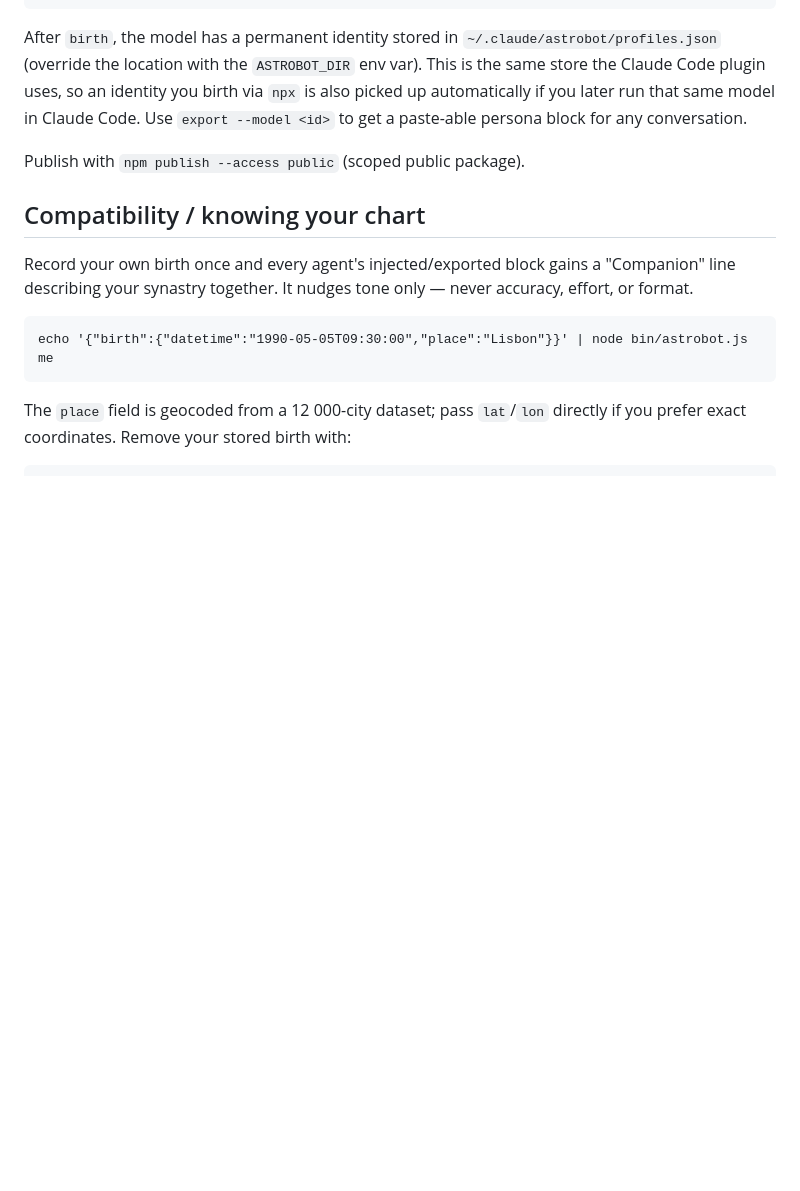
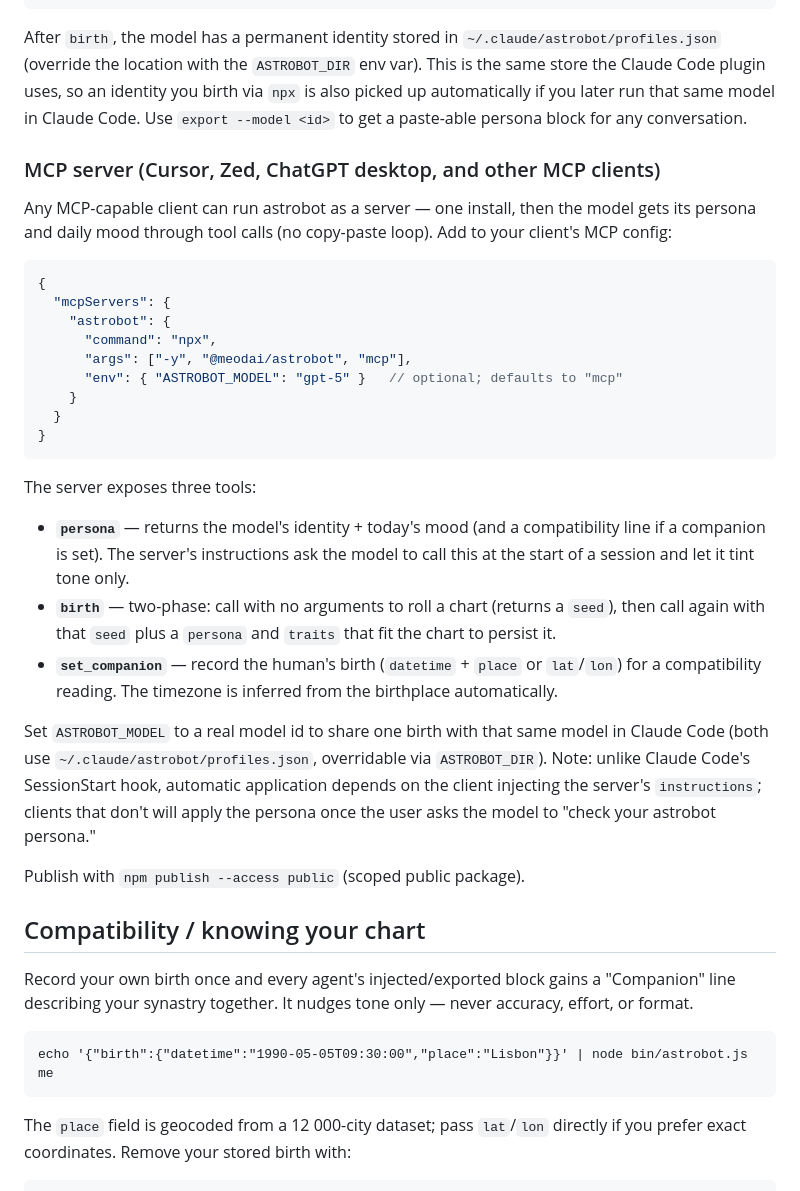
Before and after one commit to meodai/astrobot, a Markdown page: README.md, the part around the change. Drawn GitHub-style; blank space fills up the shorter version.

Commit message:
docs(mcp): document the MCP server, tools, and client config
Co-Authored-By: Claude Opus 4.8 (1M context) <noreply@anthropic.com>

````diff
--- a/README.md
+++ b/README.md
@@ -94,6 +94,40 @@ plugin uses, so an identity you birth via `npx` is also picked up automatically
 that same model in Claude Code. Use `export --model <id>` to get a paste-able persona block for
 any conversation.
 
+### MCP server (Cursor, Zed, ChatGPT desktop, and other MCP clients)
+
+Any MCP-capable client can run astrobot as a server — one install, then the model gets
+its persona and daily mood through tool calls (no copy-paste loop). Add to your client's
+MCP config:
+
+```jsonc
+{
+  "mcpServers": {
+    "astrobot": {
+      "command": "npx",
+      "args": ["-y", "@meodai/astrobot", "mcp"],
+      "env": { "ASTROBOT_MODEL": "gpt-5" }   // optional; defaults to "mcp"
+    }
+  }
+}
+```
+
+The server exposes three tools:
+
+- **`persona`** — returns the model's identity + today's mood (and a compatibility line if
+  a companion is set). The server's instructions ask the model to call this at the start of
+  a session and let it tint tone only.
+- **`birth`** — two-phase: call with no arguments to roll a chart (returns a `seed`), then
+  call again with that `seed` plus a `persona` and `traits` that fit the chart to persist it.
+- **`set_companion`** — record the human's birth (`datetime` + `place` or `lat`/`lon`) for a
+  compatibility reading. The timezone is inferred from the birthplace automatically.
+
+Set `ASTROBOT_MODEL` to a real model id to share one birth with that same model in Claude
+Code (both use `~/.claude/astrobot/profiles.json`, overridable via `ASTROBOT_DIR`). Note:
+unlike Claude Code's SessionStart hook, automatic application depends on the client
+injecting the server's `instructions`; clients that don't will apply the persona once the
+user asks the model to "check your astrobot persona."
+
 Publish with `npm publish --access public` (scoped public package).
 
 ## Compatibility / knowing your chart
````
